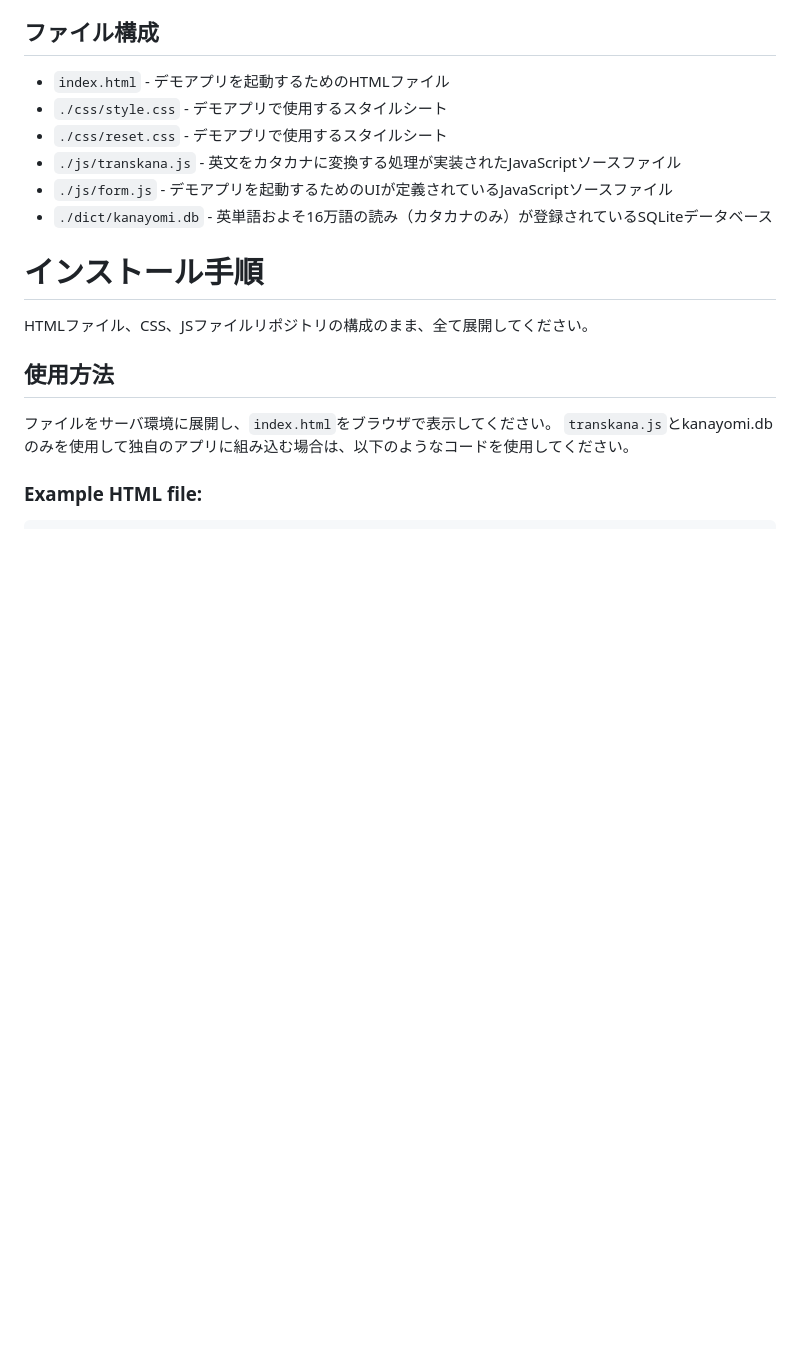
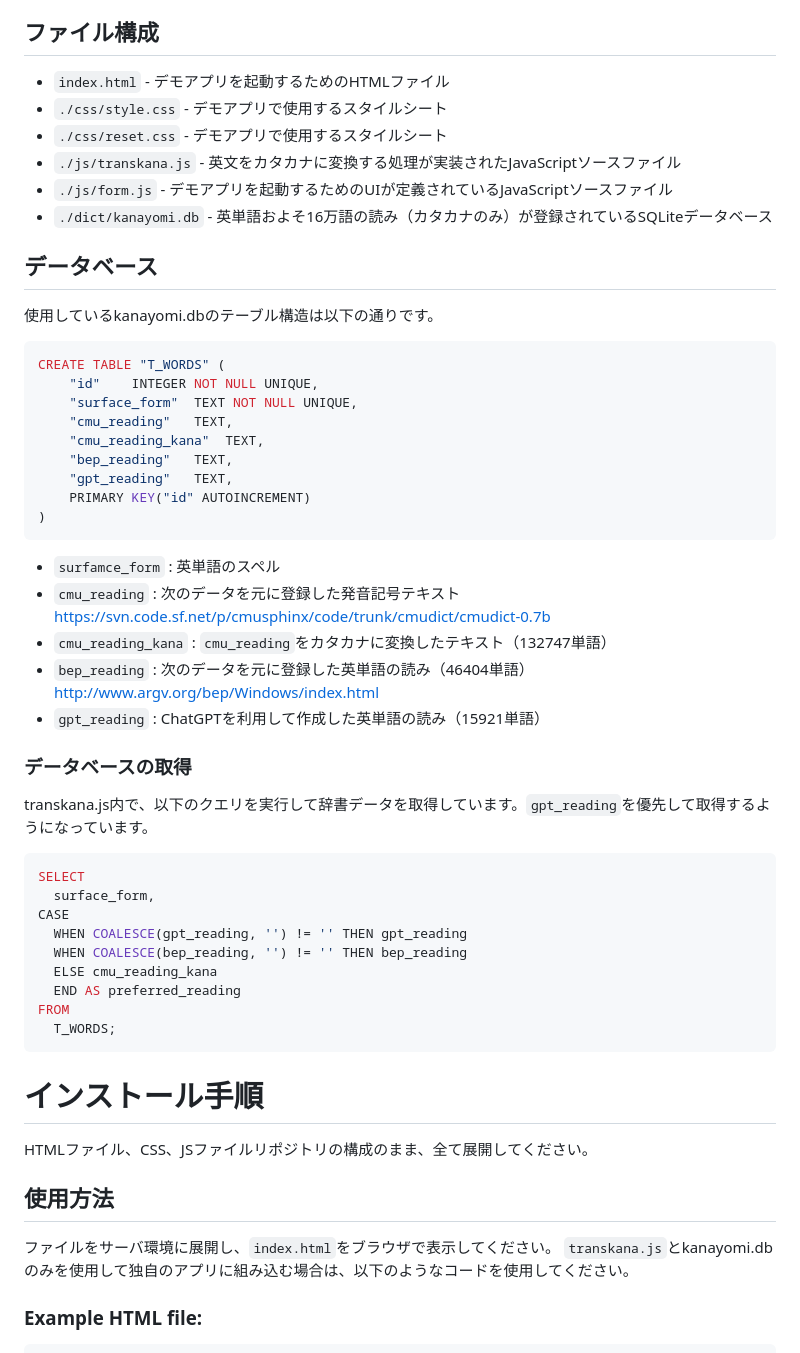
Before and after one commit to Yakkyoku-oj/transkana.js, a Markdown page: README.md, the part around the change. GitHub-like rendering; blank space fills up the shorter version.

````diff
--- a/README.md
+++ b/README.md
@@ -28,6 +28,40 @@
 - `./js/transkana.js`            - 英文をカタカナに変換する処理が実装されたJavaScriptソースファイル
 - `./js/form.js`                 - デモアプリを起動するためのUIが定義されているJavaScriptソースファイル
 - `./dict/kanayomi.db`           - 英単語およそ16万語の読み（カタカナのみ）が登録されているSQLiteデータベース
+
+## データベース
+使用しているkanayomi.dbのテーブル構造は以下の通りです。
+```sql
+CREATE TABLE "T_WORDS" (
+	"id"	INTEGER NOT NULL UNIQUE,
+	"surface_form"	TEXT NOT NULL UNIQUE,
+	"cmu_reading"	TEXT,
+	"cmu_reading_kana"	TEXT,
+	"bep_reading"	TEXT,
+	"gpt_reading"	TEXT,
+	PRIMARY KEY("id" AUTOINCREMENT)
+)
+```
+ - `surfamce_form` : 英単語のスペル
+ - `cmu_reading` : 次のデータを元に登録した発音記号テキスト
+ [https://svn.code.sf.net/p/cmusphinx/code/trunk/cmudict/cmudict-0.7b](https://svn.code.sf.net/p/cmusphinx/code/trunk/cmudict/cmudict-0.7b)
+ - `cmu_reading_kana` : `cmu_reading`をカタカナに変換したテキスト（132747単語）
+ - `bep_reading` : 次のデータを元に登録した英単語の読み（46404単語）
+ [http://www.argv.org/bep/Windows/index.html](http://www.argv.org/bep/Windows/index.html)
+ - `gpt_reading` : ChatGPTを利用して作成した英単語の読み（15921単語）
+ ### データベースの取得
+ transkana.js内で、以下のクエリを実行して辞書データを取得しています。`gpt_reading`を優先して取得するようになっています。
+```sql
+SELECT
+  surface_form,
+CASE
+  WHEN COALESCE(gpt_reading, '') != '' THEN gpt_reading
+  WHEN COALESCE(bep_reading, '') != '' THEN bep_reading
+  ELSE cmu_reading_kana
+  END AS preferred_reading
+FROM
+  T_WORDS;
+```
 
 # インストール手順
 
````
